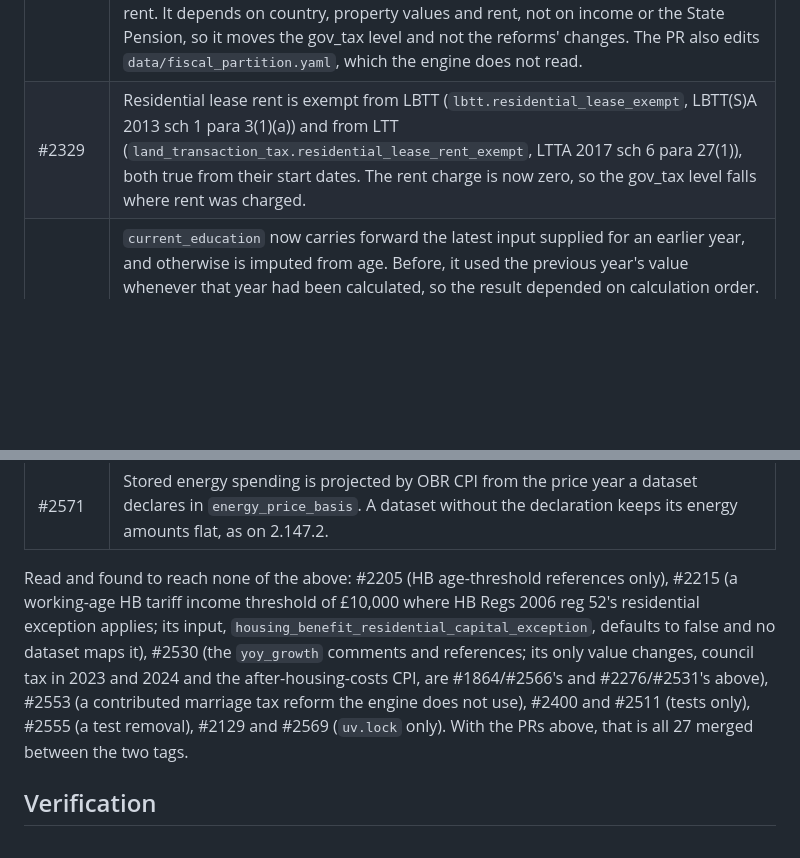
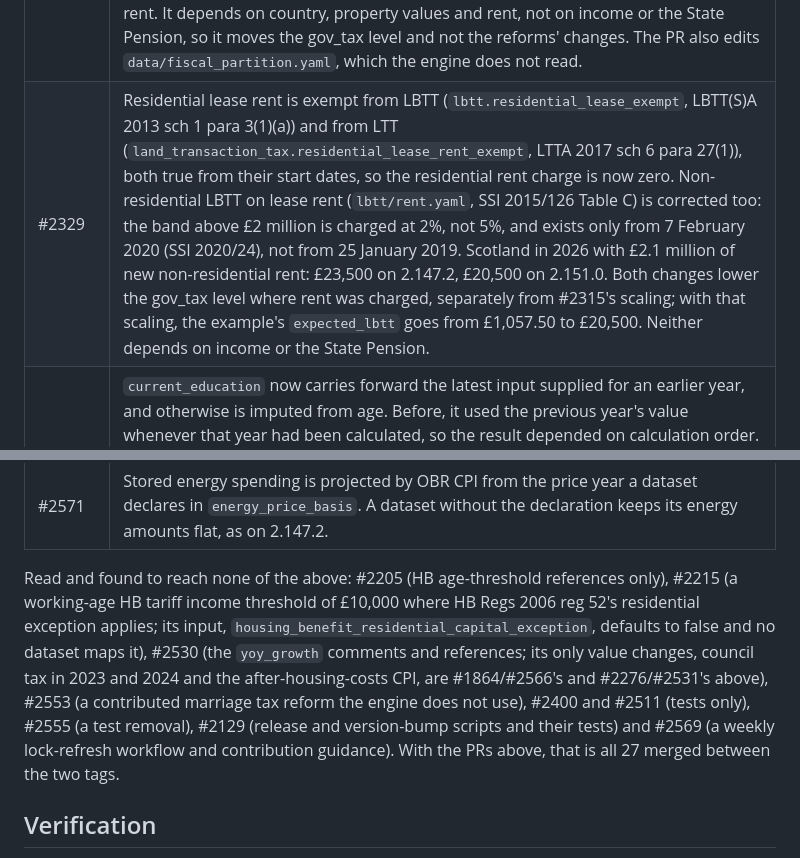
Before and after one commit to PolicyEngine/uk-triple-lock, a Markdown page: docs/d2011-upstream.md, 2 parts joined by grey strips. Drawn GitHub-style; blank space fills up the shorter version.

Commit message:
Record #2329's non-residential LBTT rent correction and describe #2129 and #2569 exactly
Review of a9b25b9: the band above GBP 2m on lease rent is 2% from 7 February
2020 (SSI 2020/24), not 5% from 25 January 2019; #2129 and #2569 change release
scripts and a lock workflow, not uv.lock.

Co-Authored-By: Claude Opus 5.5 <noreply@anthropic.com>

```diff
--- a/docs/d2011-upstream.md
+++ b/docs/d2011-upstream.md
@@ -51,14 +51,14 @@ PRs between 2.147.2 and 2.151.0 that reach pensioners' benefits, their taxes or
 | #2276, #2531 | The absolute poverty thresholds' deflated years and the after-housing-costs CPI series change. The engine's poverty outputs (`in_relative_poverty_ahc`, `in_poverty_ahc`) read them, so absolute AHC poverty levels move with this wheel. |
 | #2590 | Gambling duty is a new consumption tax in gov_tax, computed from gambling inputs a dataset supplies. |
 | #2315 | Land Transaction Tax and LBTT. `expected_ltt` and `expected_lbtt`, both in gov_tax, now add the annual tax itself. Before, they multiplied it by `gov.hmrc.stamp_duty.property_sale_rate` (0.045), which is deleted. The annual tax charges main-residence purchases only where the dataset sets `property_purchased` (default False), plus purchases of additional and non-residential property and lease rent. It depends on country, property values and rent, not on income or the State Pension, so it moves the gov_tax level and not the reforms' changes. The PR also edits `data/fiscal_partition.yaml`, which the engine does not read. |
-| #2329 | Residential lease rent is exempt from LBTT (`lbtt.residential_lease_exempt`, LBTT(S)A 2013 sch 1 para 3(1)(a)) and from LTT (`land_transaction_tax.residential_lease_rent_exempt`, LTTA 2017 sch 6 para 27(1)), both true from their start dates. The rent charge is now zero, so the gov_tax level falls where rent was charged. |
+| #2329 | Residential lease rent is exempt from LBTT (`lbtt.residential_lease_exempt`, LBTT(S)A 2013 sch 1 para 3(1)(a)) and from LTT (`land_transaction_tax.residential_lease_rent_exempt`, LTTA 2017 sch 6 para 27(1)), both true from their start dates, so the residential rent charge is now zero. Non-residential LBTT on lease rent (`lbtt/rent.yaml`, SSI 2015/126 Table C) is corrected too: the band above £2 million is charged at 2%, not 5%, and exists only from 7 February 2020 (SSI 2020/24), not from 25 January 2019. Scotland in 2026 with £2.1 million of new non-residential rent: £23,500 on 2.147.2, £20,500 on 2.151.0. Both changes lower the gov_tax level where rent was charged, separately from #2315's scaling; with that scaling, the example's `expected_lbtt` goes from £1,057.50 to £20,500. Neither depends on income or the State Pension. |
 | #2403 | `current_education` now carries forward the latest input supplied for an earlier year, and otherwise is imputed from age. Before, it used the previous year's value whenever that year had been calculated, so the result depended on calculation order. It feeds the qualifying-young-person conditions of Pension Credit, Child Benefit, UC and child tax credit, the severe disability premium's non-dependant test, council tax benefit, CTR's legacy route and student finance. Maintenance loans are in neither gov_spending nor household benefits. |
 | #2368 | Statutory paternity pay counts as earnings for HB, CTR and UC and is taxed through `employment_benefits`. It has effect only where a dataset supplies the input. |
 | #2552 | CTR's legacy income base for UC claimants uses `uc_earned_income_before_work_allowance`. This reaches UC households, so working-age and mixed-age couples. |
 | #2563 | Income-related ESA ends for benefit units on UC. Working age. |
 | #2571 | Stored energy spending is projected by OBR CPI from the price year a dataset declares in `energy_price_basis`. A dataset without the declaration keeps its energy amounts flat, as on 2.147.2. |
 
-Read and found to reach none of the above: #2205 (HB age-threshold references only), #2215 (a working-age HB tariff income threshold of £10,000 where HB Regs 2006 reg 52's residential exception applies; its input, `housing_benefit_residential_capital_exception`, defaults to false and no dataset maps it), #2530 (the `yoy_growth` comments and references; its only value changes, council tax in 2023 and 2024 and the after-housing-costs CPI, are #1864/#2566's and #2276/#2531's above), #2553 (a contributed marriage tax reform the engine does not use), #2400 and #2511 (tests only), #2555 (a test removal), #2129 and #2569 (`uv.lock` only). With the PRs above, that is all 27 merged between the two tags.
+Read and found to reach none of the above: #2205 (HB age-threshold references only), #2215 (a working-age HB tariff income threshold of £10,000 where HB Regs 2006 reg 52's residential exception applies; its input, `housing_benefit_residential_capital_exception`, defaults to false and no dataset maps it), #2530 (the `yoy_growth` comments and references; its only value changes, council tax in 2023 and 2024 and the after-housing-costs CPI, are #1864/#2566's and #2276/#2531's above), #2553 (a contributed marriage tax reform the engine does not use), #2400 and #2511 (tests only), #2555 (a test removal), #2129 (release and version-bump scripts and their tests) and #2569 (a weekly lock-refresh workflow and contribution guidance). With the PRs above, that is all 27 merged between the two tags.
 
 ## Verification
 
```
